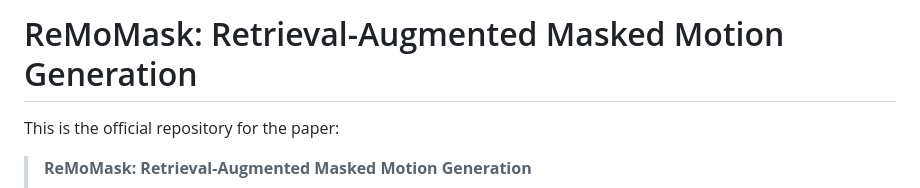
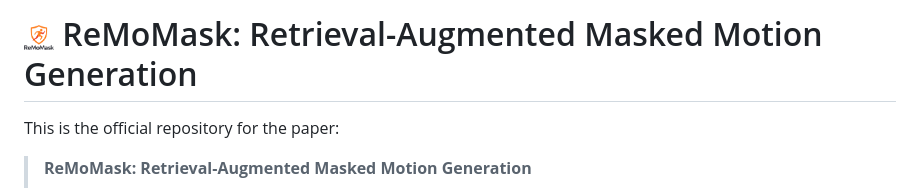
Before and after one commit to AIGeeksGroup/ReMoMask, a Markdown page: README.md, the part around the change. Drawn GitHub-style.

```diff
--- a/README.md
+++ b/README.md
@@ -1,4 +1,4 @@
-# ReMoMask: Retrieval-Augmented Masked Motion Generation<br>
+# <img src="./assets/remomask_logo.png" alt="logo" width="30"/> ReMoMask: Retrieval-Augmented Masked Motion Generation<br>
 
 This is the official repository for the paper:
 > **ReMoMask: Retrieval-Augmented Masked Motion Generation**
```
